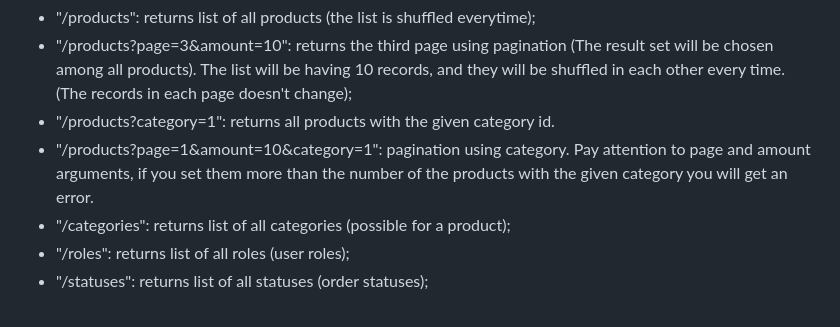
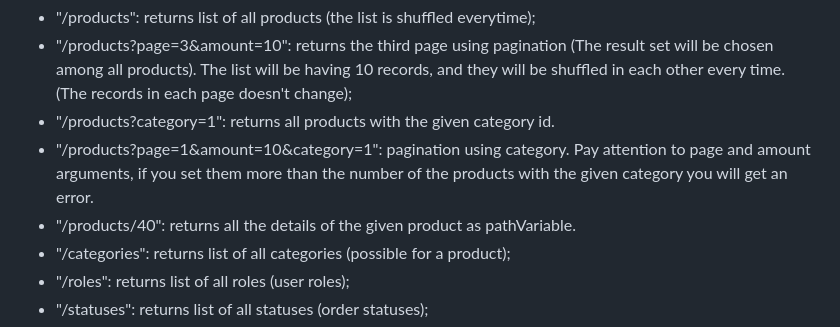
Before and after one commit to agajansahatov/utopia.api, a Markdown page: README.md, the part around the change. Rendered like a GitHub page.

Commit message:
Test the @GetMapping(/products/{id}) endpoint and add it to the README.md

```diff
--- a/README.md
+++ b/README.md
@@ -52,6 +52,7 @@ The `public` folder serves static assets, including HTML, images, and videos. Re
    - "/products?page=3&amount=10": returns the third page using pagination (The result set will be chosen among all products). The list will be having 10 records, and they will be shuffled in each other every time. (The records in each page doesn't change);
    - "/products?category=1": returns all products with the given category id.
    - "/products?page=1&amount=10&category=1": pagination using category. Pay attention to page and amount arguments, if you set them more than the number of the products with the given category you will get an error.
+   - "/products/40": returns all the details of the given product as pathVariable.
    - "/categories": returns list of all categories (possible for a product);
    - "/roles": returns list of all roles (user roles);
    - "/statuses": returns list of all statuses (order statuses);
```
